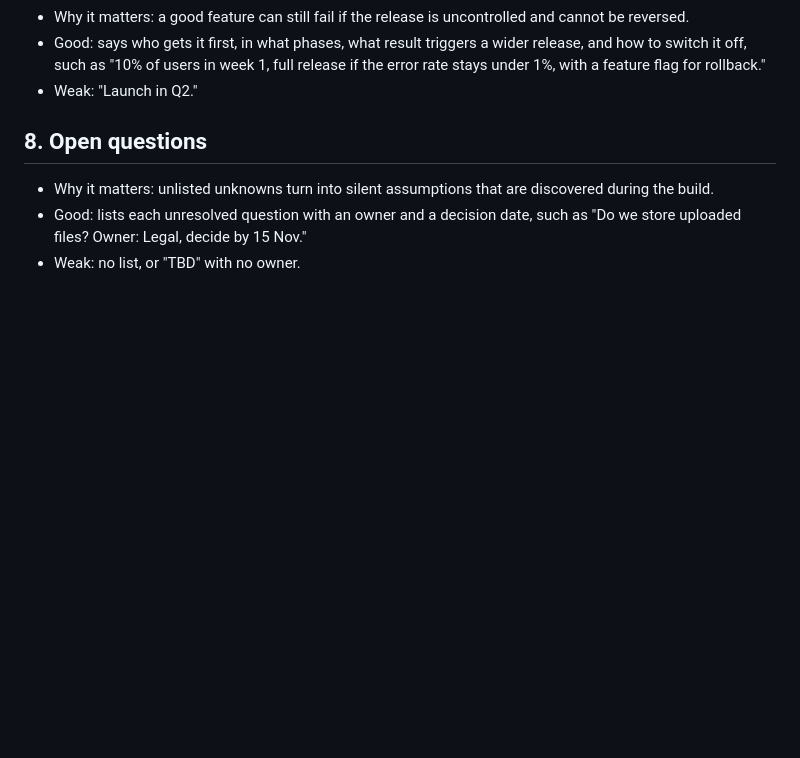
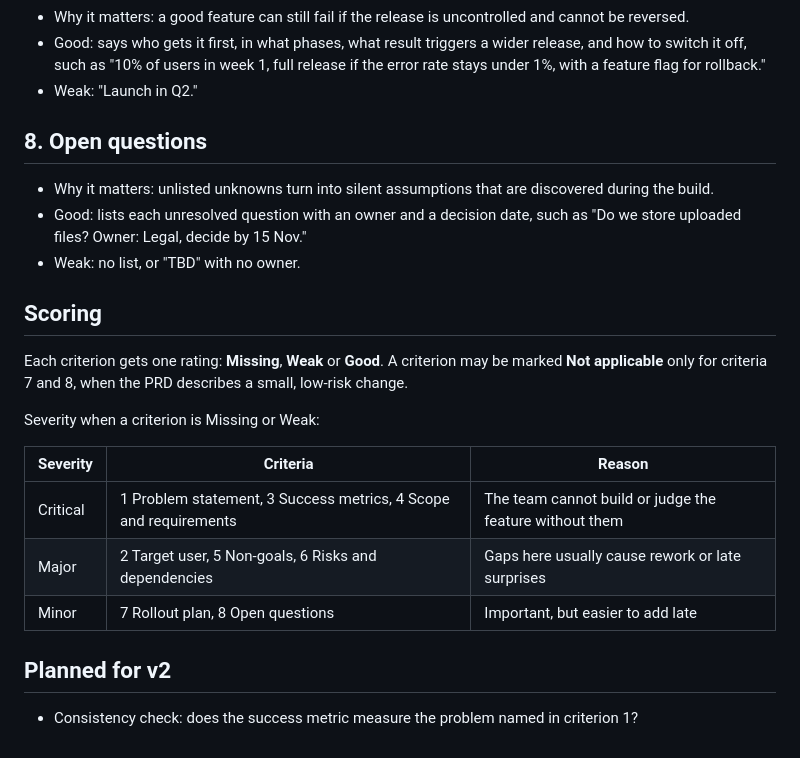
Before and after one commit to nisha1805/prd-reviewer, a Markdown page: docs/rubric.md, the part around the change. Drawn GitHub-style; blank space fills up the shorter version.

Commit message:
Add PRD review rubric with scoring

```diff
--- a/docs/rubric.md
+++ b/docs/rubric.md
@@ -41,3 +41,19 @@ Each criterion describes what a good PRD contains and what a weak one looks like
 - Why it matters: unlisted unknowns turn into silent assumptions that are discovered during the build.
 - Good: lists each unresolved question with an owner and a decision date, such as "Do we store uploaded files? Owner: Legal, decide by 15 Nov."
 - Weak: no list, or "TBD" with no owner.
+
+## Scoring
+
+Each criterion gets one rating: **Missing**, **Weak** or **Good**. A criterion may be marked **Not applicable** only for criteria 7 and 8, when the PRD describes a small, low-risk change.
+
+Severity when a criterion is Missing or Weak:
+
+| Severity | Criteria | Reason |
+| --- | --- | --- |
+| Critical | 1 Problem statement, 3 Success metrics, 4 Scope and requirements | The team cannot build or judge the feature without them |
+| Major | 2 Target user, 5 Non-goals, 6 Risks and dependencies | Gaps here usually cause rework or late surprises |
+| Minor | 7 Rollout plan, 8 Open questions | Important, but easier to add late |
+
+## Planned for v2
+
+- Consistency check: does the success metric measure the problem named in criterion 1?
```
